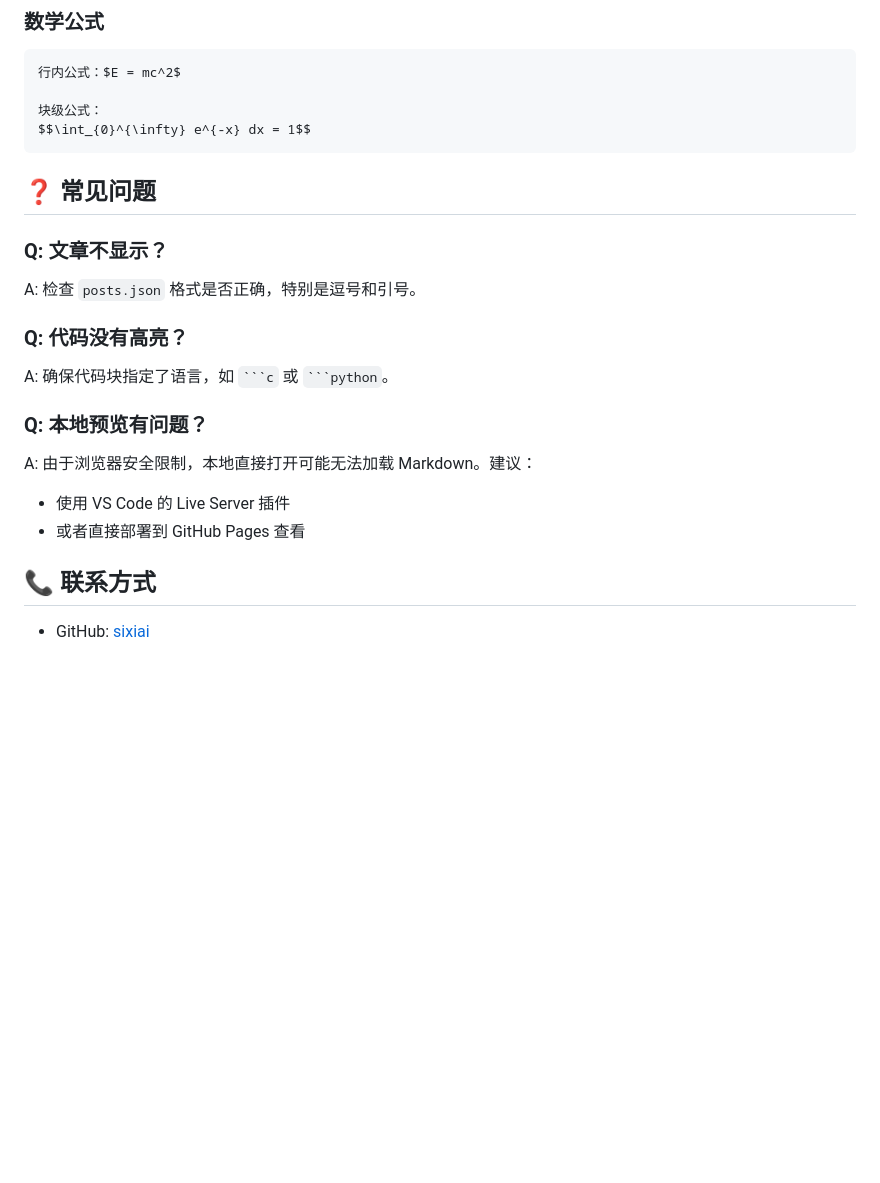
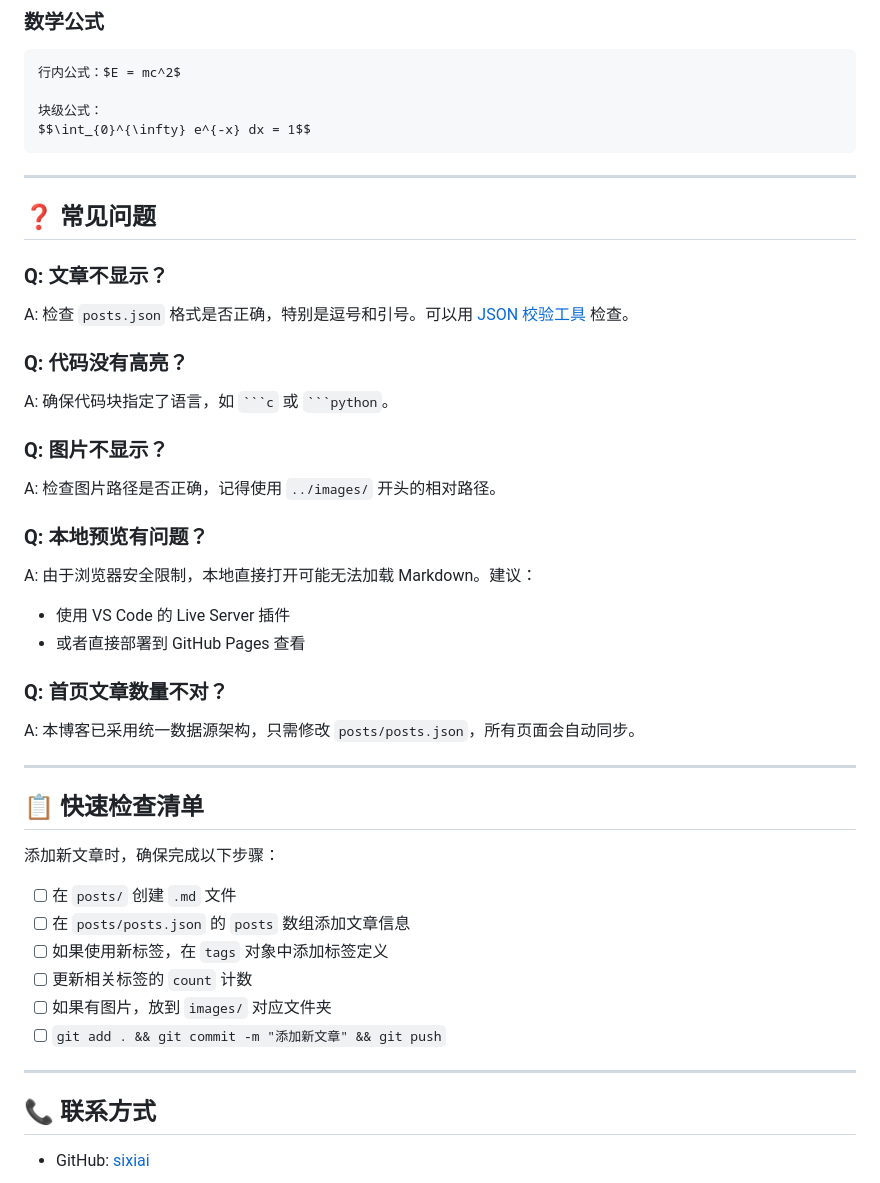
Before and after one commit to sixiai/sixiai_blog, a Markdown page: README.md, the part around one of its changes. Drawn GitHub-style; blank space fills up the shorter version.

````diff
--- a/README.md
+++ b/README.md
@@ -184,18 +296,41 @@ git push -u origin main
 $$\int_{0}^{\infty} e^{-x} dx = 1$$
 ```
 
+---
+
 ## ❓ 常见问题
 
 ### Q: 文章不显示？
-A: 检查 `posts.json` 格式是否正确，特别是逗号和引号。
+A: 检查 `posts.json` 格式是否正确，特别是逗号和引号。可以用 [JSON 校验工具](https://jsonlint.com/) 检查。
 
 ### Q: 代码没有高亮？
 A: 确保代码块指定了语言，如 ` ```c ` 或 ` ```python `。
+
+### Q: 图片不显示？
+A: 检查图片路径是否正确，记得使用 `../images/` 开头的相对路径。
 
 ### Q: 本地预览有问题？
 A: 由于浏览器安全限制，本地直接打开可能无法加载 Markdown。建议：
 - 使用 VS Code 的 Live Server 插件
 - 或者直接部署到 GitHub Pages 查看
+
+### Q: 首页文章数量不对？
+A: 本博客已采用统一数据源架构，只需修改 `posts/posts.json`，所有页面会自动同步。
+
+---
+
+## 📋 快速检查清单
+
+添加新文章时，确保完成以下步骤：
+
+- [ ] 在 `posts/` 创建 `.md` 文件
+- [ ] 在 `posts/posts.json` 的 `posts` 数组添加文章信息
+- [ ] 如果使用新标签，在 `tags` 对象中添加标签定义
+- [ ] 更新相关标签的 `count` 计数
+- [ ] 如果有图片，放到 `images/` 对应文件夹
+- [ ] `git add . && git commit -m "添加新文章" && git push`
+
+---
 
 ## 📞 联系方式
 
````
Also changed, not shown: other parts of README.md (+115 -3 lines).
